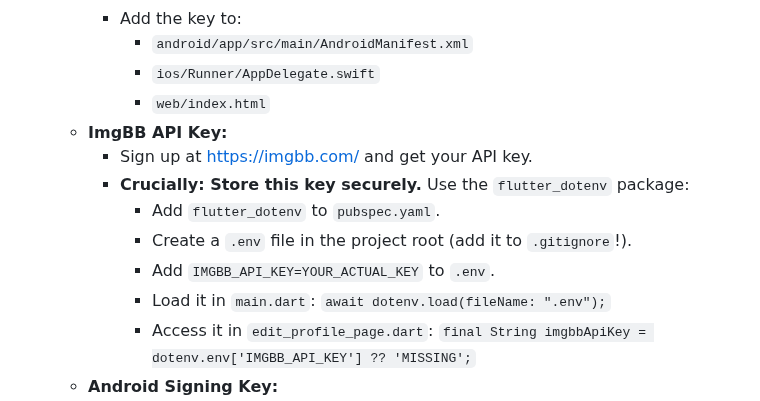
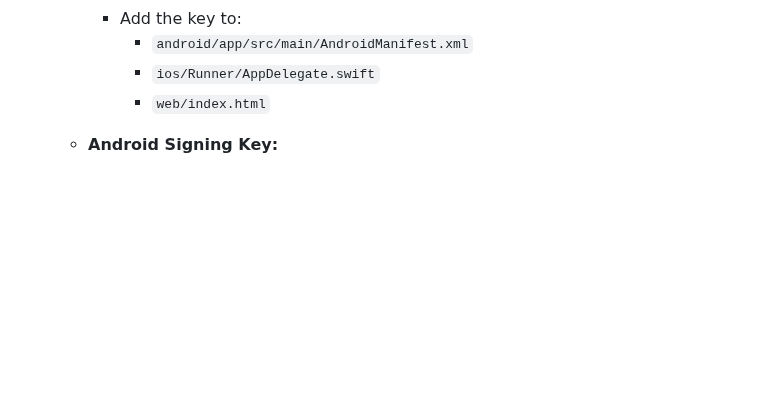
Before and after one commit to rav3n70-1/RedCellNet, a Markdown page: README.md, the part around the change. GitHub-like rendering; blank space fills up the shorter version.

```diff
--- a/README.md
+++ b/README.md
@@ -108,14 +108,7 @@ RedCellNet is a mobile application built with Flutter and Firebase designed to s
             * `android/app/src/main/AndroidManifest.xml`
             * `ios/Runner/AppDelegate.swift`
             * `web/index.html`
-    * **ImgBB API Key:**
-        * Sign up at [https://imgbb.com/](https://imgbb.com/) and get your API key.
-        * **Crucially: Store this key securely.** Use the `flutter_dotenv` package:
-            * Add `flutter_dotenv` to `pubspec.yaml`.
-            * Create a `.env` file in the project root (add it to `.gitignore`!).
-            * Add `IMGBB_API_KEY=YOUR_ACTUAL_KEY` to `.env`.
-            * Load it in `main.dart`: `await dotenv.load(fileName: ".env");`
-            * Access it in `edit_profile_page.dart`: `final String imgbbApiKey = dotenv.env['IMGBB_API_KEY'] ?? 'MISSING';`
+
     * **Android Signing Key:**
         * Generate your upload keystore (`.jks` file) using `keytool` (follow previous instructions). **Backup this file and its passwords securely!**
         * Create the `android/key.properties` file with the correct paths and passwords (ensure it's in `.gitignore`).
```
